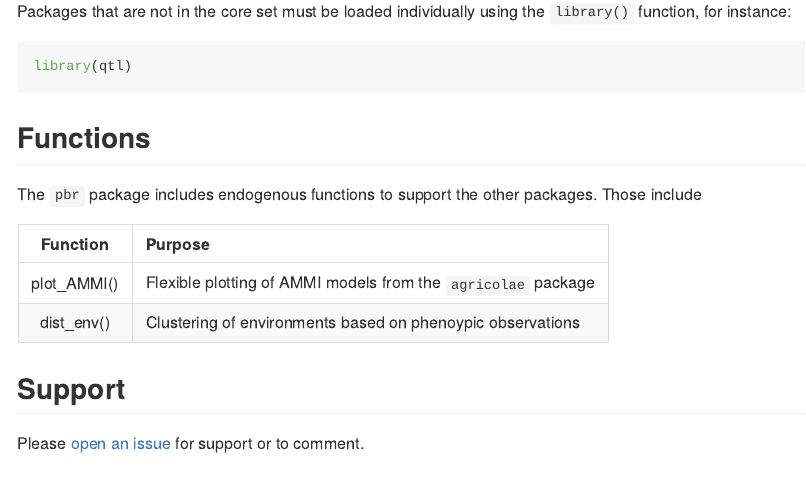
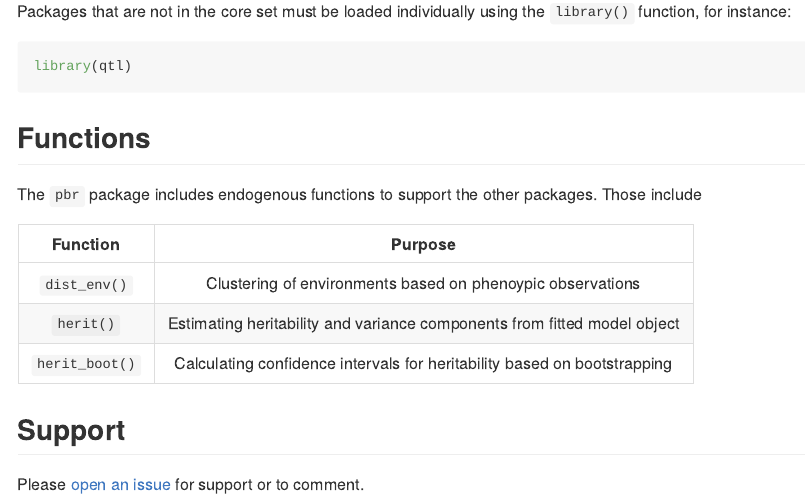
Before and after one commit to neyhartj/pbr, an R Markdown document (README.Rmd): the page in a window 1100 px wide, from 1240 px down. The pictures show the output file README.md that the author committed with the source, drawn offline in the style of GitHub.

Commit message:
Updates to description and readme

```diff
--- a/README.Rmd
+++ b/README.Rmd
@@ -63,10 +63,11 @@ library(qtl)
 
 The `pbr` package includes endogenous functions to support the other packages. Those include
 
-  Function       Purpose
----------------- ---------------------------------------------------------------
-  plot_AMMI()    Flexible plotting of AMMI models from the `agricolae` package
-  dist_env()     Clustering of environments based on phenoypic observations
+  Function           Purpose
+------------------- ---------------------------------------------------------------
+  `dist_env()`       Clustering of environments based on phenoypic observations
+  `herit()`          Estimating heritability and variance components from fitted model object
+  `herit_boot()`     Calculating confidence intervals for heritability based on bootstrapping
 
 ## Support
 
```
Also changed, not shown: README.md, README.Rmd (2 more changed lines), 1 other file.
